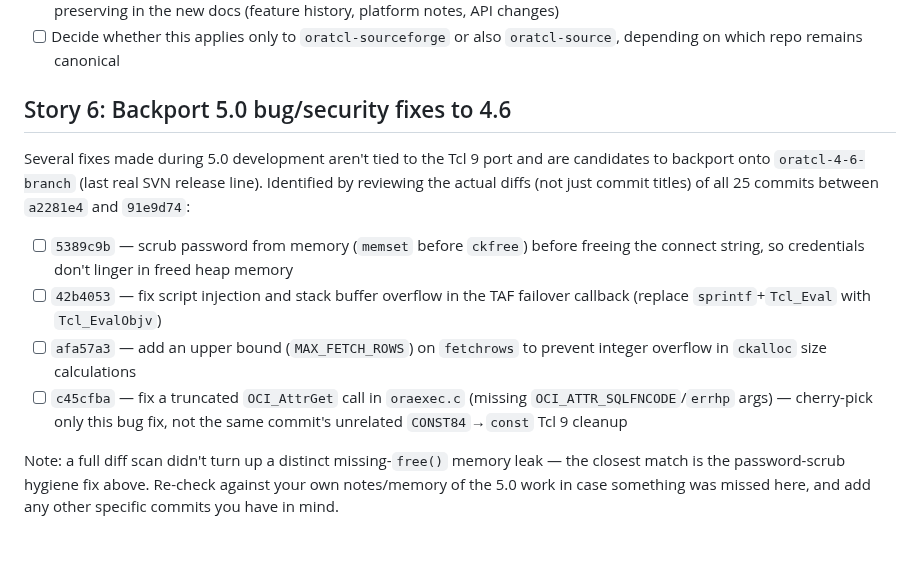
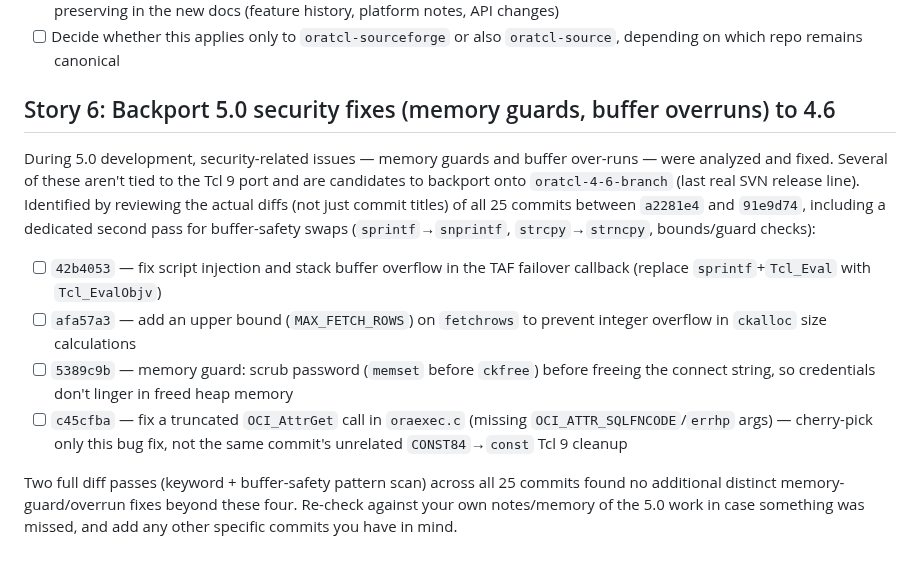
Before and after one commit to toddhelfter/oratcl-sourceforge, a Markdown page: TODO.md, the part around the change. Rendered like a GitHub page.

Commit message:
refine Story 6: emphasize memory guards/buffer overrun security fixes
Co-authored-by: Copilot <223556219+Copilot@users.noreply.github.com>

```diff
--- a/TODO.md
+++ b/TODO.md
@@ -54,13 +54,13 @@ Most of the project's documentation predates Markdown/GitHub (`doc/oratcl.html`,
 - [ ] Mine the historical branches/tags (scriptics-sc-* through oratcl-4-6, plus oratcl-source's 5.0 work) for anything worth preserving in the new docs (feature history, platform notes, API changes)
 - [ ] Decide whether this applies only to `oratcl-sourceforge` or also `oratcl-source`, depending on which repo remains canonical
 
-## Story 6: Backport 5.0 bug/security fixes to 4.6
+## Story 6: Backport 5.0 security fixes (memory guards, buffer overruns) to 4.6
 
-Several fixes made during 5.0 development aren't tied to the Tcl 9 port and are candidates to backport onto `oratcl-4-6-branch` (last real SVN release line). Identified by reviewing the actual diffs (not just commit titles) of all 25 commits between `a2281e4` and `91e9d74`:
+During 5.0 development, security-related issues — memory guards and buffer over-runs — were analyzed and fixed. Several of these aren't tied to the Tcl 9 port and are candidates to backport onto `oratcl-4-6-branch` (last real SVN release line). Identified by reviewing the actual diffs (not just commit titles) of all 25 commits between `a2281e4` and `91e9d74`, including a dedicated second pass for buffer-safety swaps (`sprintf`→`snprintf`, `strcpy`→`strncpy`, bounds/guard checks):
 
-- [ ] `5389c9b` — scrub password from memory (`memset` before `ckfree`) before freeing the connect string, so credentials don't linger in freed heap memory
 - [ ] `42b4053` — fix script injection and stack buffer overflow in the TAF failover callback (replace `sprintf`+`Tcl_Eval` with `Tcl_EvalObjv`)
 - [ ] `afa57a3` — add an upper bound (`MAX_FETCH_ROWS`) on `fetchrows` to prevent integer overflow in `ckalloc` size calculations
+- [ ] `5389c9b` — memory guard: scrub password (`memset` before `ckfree`) before freeing the connect string, so credentials don't linger in freed heap memory
 - [ ] `c45cfba` — fix a truncated `OCI_AttrGet` call in `oraexec.c` (missing `OCI_ATTR_SQLFNCODE`/`errhp` args) — cherry-pick only this bug fix, not the same commit's unrelated `CONST84`→`const` Tcl 9 cleanup
 
-Note: a full diff scan didn't turn up a distinct missing-`free()` memory leak — the closest match is the password-scrub hygiene fix above. Re-check against your own notes/memory of the 5.0 work in case something was missed here, and add any other specific commits you have in mind.
+Two full diff passes (keyword + buffer-safety pattern scan) across all 25 commits found no additional distinct memory-guard/overrun fixes beyond these four. Re-check against your own notes/memory of the 5.0 work in case something was missed, and add any other specific commits you have in mind.
```
